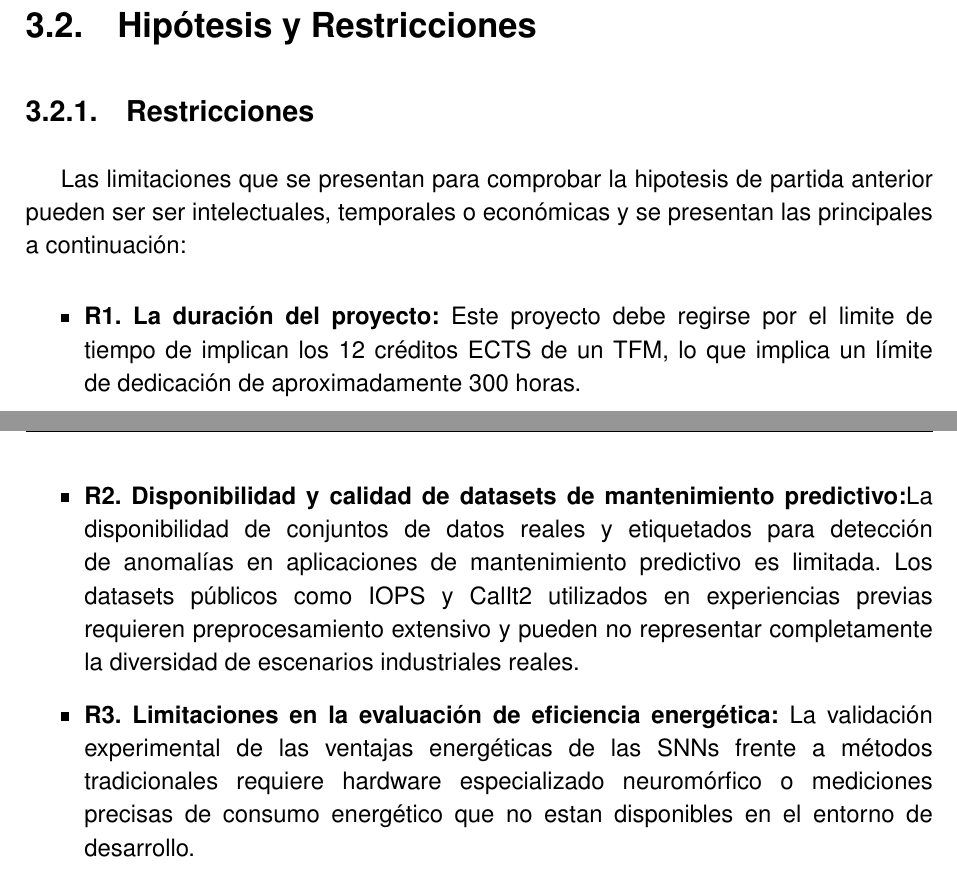
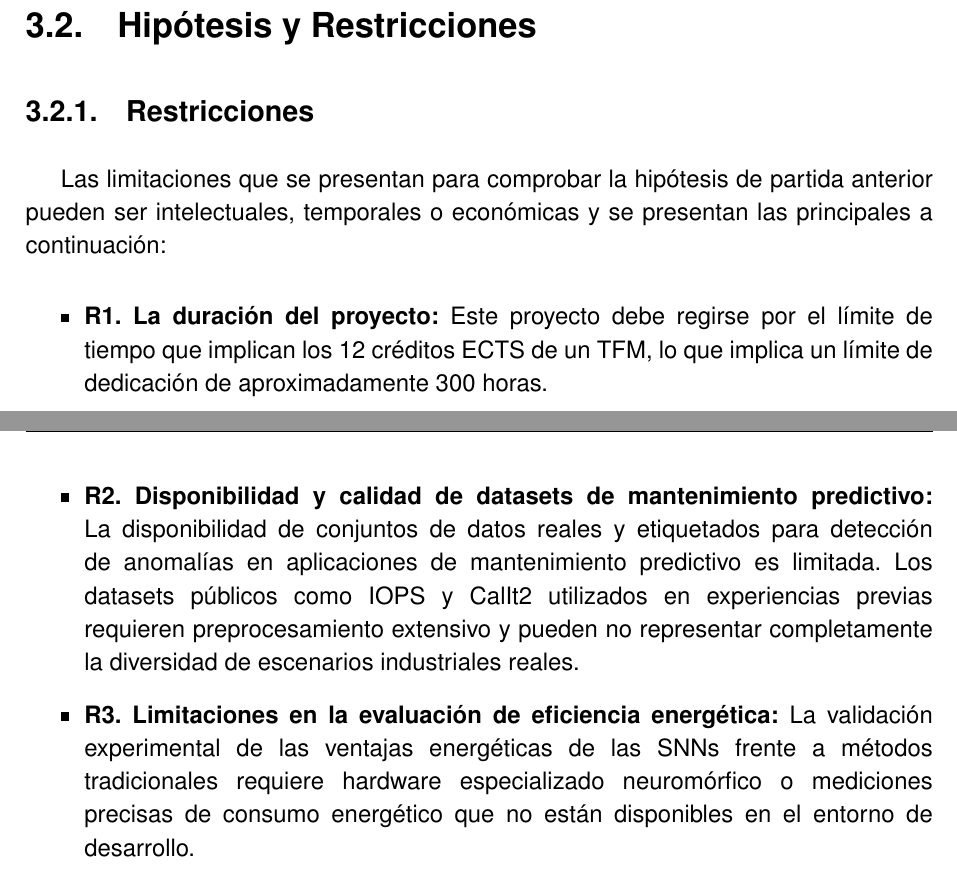
Before and after one commit to JGS9515/tfm_doc, a LaTeX thesis (main.tex, which reads Capitulos/3-Especificacion del trabajo/3.1-Especificaciones_trabajo.tex): two parts of pages 41 and 42 of 84, joined at a grey line, cut so that both start at the same text. Compiled offline with pdfLaTeX.

Commit message:
Corrige redacción y ortografía en restricciones
Se han corregido errores ortográficos y de redacción en la sección de restricciones, mejorando la claridad y coherencia de los puntos R1 a R4.

```diff
--- a/Capitulos/3-Especificacion del trabajo/3.1-Especificaciones_trabajo.tex
+++ b/Capitulos/3-Especificacion del trabajo/3.1-Especificaciones_trabajo.tex
@@ -18,12 +18,12 @@ Los entregables y resultados que se esperan obtener de este trabajo son:
 % \end{itemize}
 
 \subsection{Restricciones}
-Las limitaciones que se presentan para comprobar la hipotesis de partida anterior pueden ser ser intelectuales, temporales o económicas y se presentan las principales a continuación:
+Las limitaciones que se presentan para comprobar la hipótesis de partida anterior pueden ser intelectuales, temporales o económicas y se presentan las principales a continuación:
 \begin{itemize}
-    \item \textbf{R1.} \textbf{La duración del proyecto:} Este proyecto debe regirse por el limite de tiempo de implican los 12 créditos ECTS de un TFM, lo que implica un límite de dedicación de aproximadamente 300 horas.
-    \item \textbf{R2.} \textbf{Disponibilidad y calidad de datasets de mantenimiento predictivo:}La disponibilidad de conjuntos de datos reales y etiquetados para detección de anomalías en aplicaciones de mantenimiento predictivo es limitada. Los datasets públicos como IOPS y CalIt2 utilizados en experiencias previas requieren preprocesamiento extensivo y pueden no representar completamente la diversidad de escenarios industriales reales.
-    \item \textbf{R3.} \textbf{Limitaciones en la evaluación de eficiencia energética:} La validación experimental de las ventajas energéticas de las SNNs frente a métodos tradicionales requiere hardware especializado neuromórfico o mediciones precisas de consumo energético que no estan disponibles en el entorno de desarrollo.
-    \item \textbf{R4.} \textbf{Complejidad en la optimización de hiperparámetros:} Los sistemas SNN presentan una sensibilidad particular a los hiperparámetros debido a la compleja dinámica temporal entre neuronas y impulsos. La optimización de estos parámetros mediante frameworks como Optuna requiere tiempo computacional considerable y está limitada por los recursos disponibles y el tiempo del proyecto.
+    \item \textbf{R1. La duración del proyecto:} Este proyecto debe regirse por el límite de tiempo que implican los 12 créditos ECTS de un TFM, lo que implica un límite de dedicación de aproximadamente 300 horas.
+    \item \textbf{R2. Disponibilidad y calidad de datasets de mantenimiento predictivo:} La disponibilidad de conjuntos de datos reales y etiquetados para detección de anomalías en aplicaciones de mantenimiento predictivo es limitada. Los datasets públicos como IOPS y CalIt2 utilizados en experiencias previas requieren preprocesamiento extensivo y pueden no representar completamente la diversidad de escenarios industriales reales.
+    \item \textbf{R3. Limitaciones en la evaluación de eficiencia energética:} La validación experimental de las ventajas energéticas de las SNNs frente a métodos tradicionales requiere hardware especializado neuromórfico o mediciones precisas de consumo energético que no están disponibles en el entorno de desarrollo.
+    \item \textbf{R4. Complejidad en la optimización de hiperparámetros:} Los sistemas SNN presentan una sensibilidad particular a los hiperparámetros debido a la compleja dinámica temporal entre neuronas y impulsos. La optimización de estos parámetros mediante frameworks como Optuna requiere tiempo computacional considerable y está limitada por los recursos disponibles y el tiempo del proyecto.
 \end{itemize}
 
 \section{Descripción de la solución propuesta}
```
